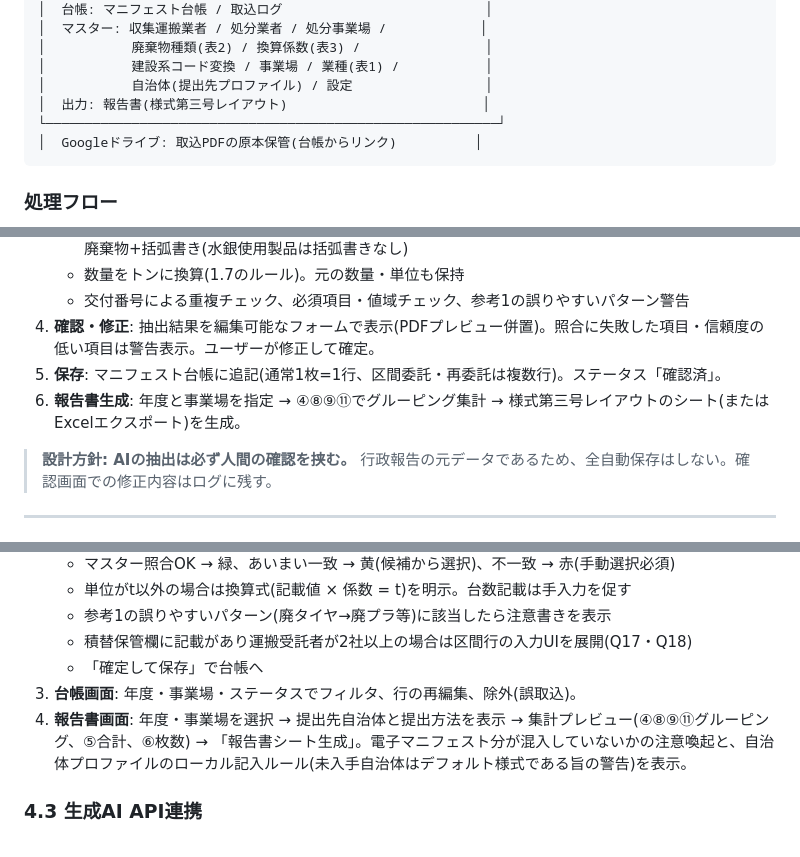
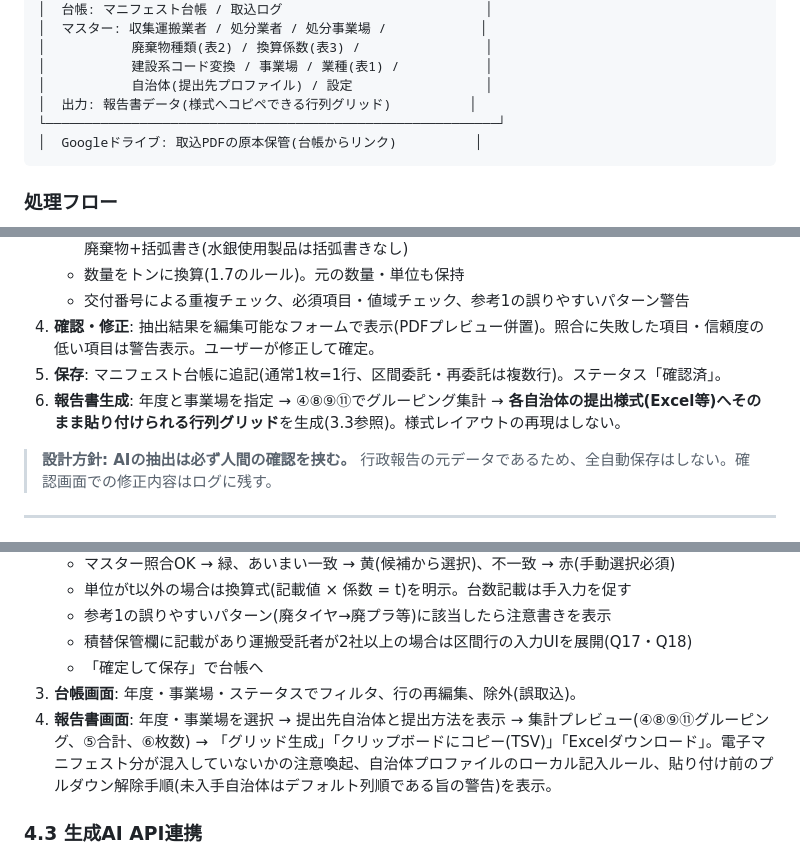
Before and after one commit to DASHIDANSHI/Myfirstrepository, a Markdown page: docs/DESIGN.md, 3 parts joined by grey strips. Drawn GitHub-style.

````diff
--- a/docs/DESIGN.md
+++ b/docs/DESIGN.md
@@ -162,7 +162,7 @@
 │           廃棄物種類(表2) / 換算係数(表3) /                │
 │           建設系コード変換 / 事業場 / 業種(表1) /           │
 │           自治体(提出先プロファイル) / 設定                 │
-│  出力: 報告書(様式第三号レイアウト)                         │
+│  出力: 報告書データ(様式へコピペできる行列グリッド)          │
 └──────────────────────────────────────────────────────────┘
 │  Googleドライブ: 取込PDFの原本保管(台帳からリンク)          │
 ```
@@ -178,7 +178,7 @@
    - 交付番号による重複チェック、必須項目・値域チェック、参考1の誤りやすいパターン警告
 4. **確認・修正**: 抽出結果を編集可能なフォームで表示(PDFプレビュー併置)。照合に失敗した項目・信頼度の低い項目は警告表示。ユーザーが修正して確定。
 5. **保存**: マニフェスト台帳に追記(通常1枚=1行、区間委託・再委託は複数行)。ステータス「確認済」。
-6. **報告書生成**: 年度と事業場を指定 → ④⑧⑨⑪でグルーピング集計 → 様式第三号レイアウトのシート(またはExcelエクスポート)を生成。
+6. **報告書生成**: 年度と事業場を指定 → ④⑧⑨⑪でグルーピング集計 → **各自治体の提出様式(Excel等)へそのまま貼り付けられる行列グリッド**を生成(3.3参照)。様式レイアウトの再現はしない。
 
 > **設計方針: AIの抽出は必ず人間の確認を挟む。** 行政報告の元データであるため、全自動保存はしない。確認画面での修正内容はログに残す。
 
@@ -360,7 +382,7 @@ index.html           … SPA(アップロード/確認/台帳/報告書の4画
    - 積替保管欄に記載があり運搬受託者が2社以上の場合は区間行の入力UIを展開(Q17・Q18)
    - 「確定して保存」で台帳へ
 3. **台帳画面**: 年度・事業場・ステータスでフィルタ、行の再編集、除外(誤取込)。
-4. **報告書画面**: 年度・事業場を選択 → 提出先自治体と提出方法を表示 → 集計プレビュー(④⑧⑨⑪グルーピング、⑤合計、⑥枚数) → 「報告書シート生成」。電子マニフェスト分が混入していないかの注意喚起と、自治体プロファイルのローカル記入ルール(未入手自治体はデフォルト様式である旨の警告)を表示。
+4. **報告書画面**: 年度・事業場を選択 → 提出先自治体と提出方法を表示 → 集計プレビュー(④⑧⑨⑪グルーピング、⑤合計、⑥枚数) → 「グリッド生成」「クリップボードにコピー(TSV)」「Excelダウンロード」。電子マニフェスト分が混入していないかの注意喚起、自治体プロファイルのローカル記入ルール、貼り付け前のプルダウン解除手順(未入手自治体はデフォルト列順である旨の警告)を表示。
 
 ### 4.3 生成AI API連携
 
````
Also changed, not shown: other parts of docs/DESIGN.md (+33 -11 lines).
